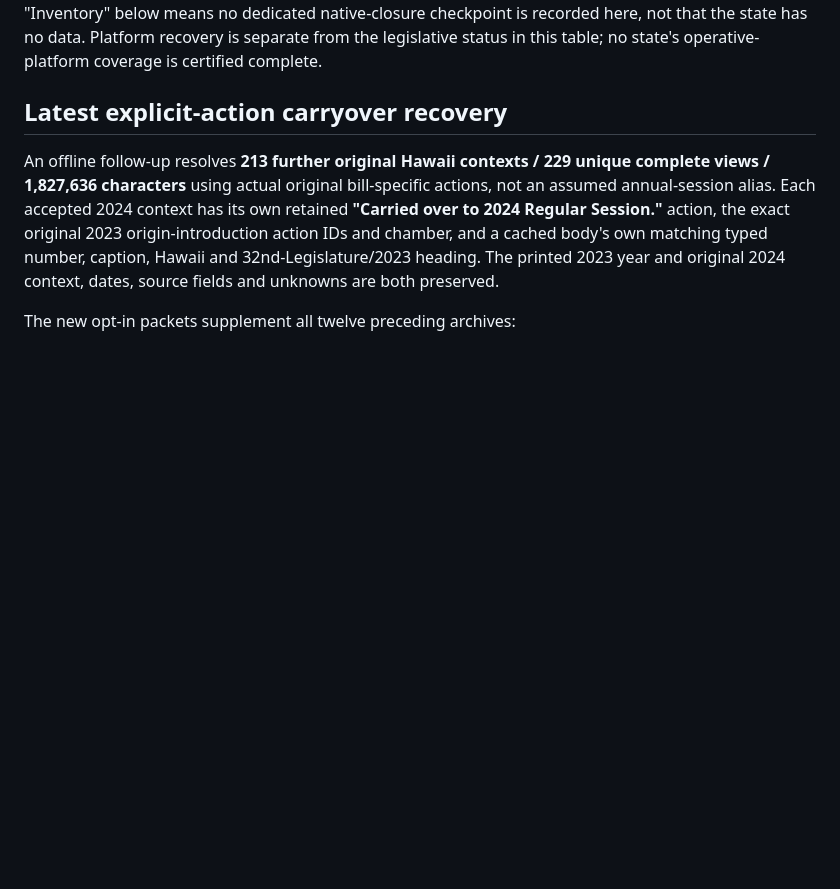
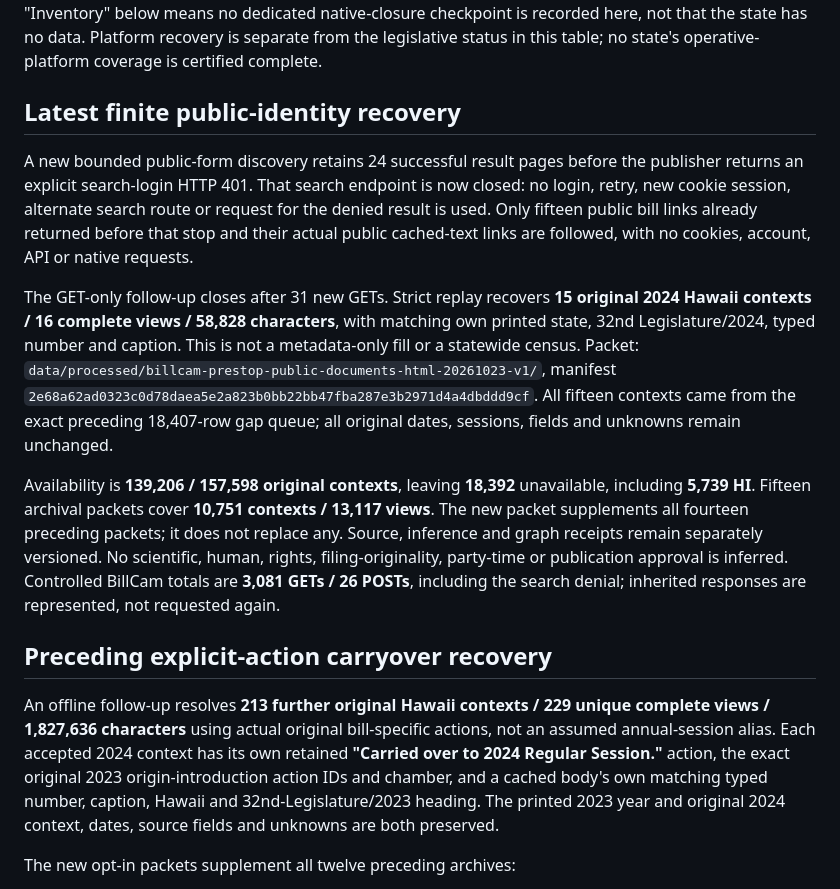
Before and after one commit to hanshanley/state-politics, a Markdown page: docs/STATE_PROGRESS.md, the part around the change. Rendered like a GitHub page; blank space fills up the shorter version.

Commit message:
Save bounded public-identity text recovery and preserve search login stop

```diff
--- a/docs/STATE_PROGRESS.md
+++ b/docs/STATE_PROGRESS.md
@@ -27,7 +27,34 @@ not that the state has no data. Platform recovery is separate from the
 legislative status in this table; no state's operative-platform coverage is
 certified complete.
 
-## Latest explicit-action carryover recovery
+## Latest finite public-identity recovery
+
+A new bounded public-form discovery retains 24 successful result pages
+before the publisher returns an explicit search-login HTTP 401. That search
+endpoint is now closed: no login, retry, new cookie session, alternate search
+route or request for the denied result is used. Only fifteen public bill
+links already returned before that stop and their actual public cached-text
+links are followed, with no cookies, account, API or native requests.
+
+The GET-only follow-up closes after 31 new GETs. Strict replay recovers
+**15 original 2024 Hawaii contexts / 16 complete views / 58,828 characters**,
+with matching own printed state, 32nd Legislature/2024, typed number and
+caption. This is not a metadata-only fill or a statewide census.
+Packet: `data/processed/billcam-prestop-public-documents-html-20261023-v1/`,
+manifest `2e68a62ad0323c0d78daea5e2a823b0bb22bb47fba287e3b2971d4a4dbddd9cf`.
+All fifteen contexts came from the exact preceding 18,407-row gap queue;
+all original dates, sessions, fields and unknowns remain unchanged.
+
+Availability is **139,206 / 157,598 original contexts**, leaving **18,392**
+unavailable, including **5,739 HI**. Fifteen archival packets cover
+**10,751 contexts / 13,117 views**. The new packet supplements all fourteen
+preceding packets; it does not replace any. Source, inference and graph
+receipts remain separately versioned. No scientific, human, rights,
+filing-originality, party-time or publication approval is inferred.
+Controlled BillCam totals are **3,081 GETs / 26 POSTs**, including the
+search denial; inherited responses are represented, not requested again.
+
+## Preceding explicit-action carryover recovery
 
 An offline follow-up resolves **213 further original Hawaii contexts /
 229 unique complete views / 1,827,636 characters** using actual original
```
